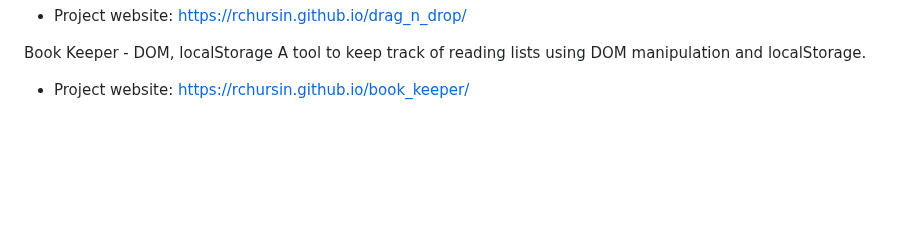
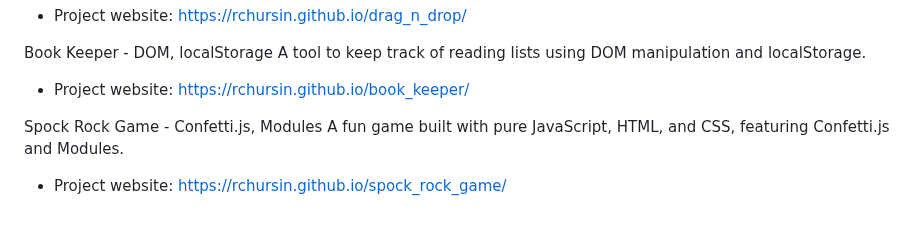
Before and after one commit to RChursin/javascript_projects, a Markdown page: README.md, the part around the change. Drawn GitHub-style; blank space fills up the shorter version.

Commit message:
RM update

```diff
--- a/README.md
+++ b/README.md
@@ -58,3 +58,7 @@ A web app that showcases the power of the HTML Drag and Drop API by allowing use
 
 Book Keeper - DOM, localStorage A tool to keep track of reading lists using DOM manipulation and localStorage.
 - Project website: https://rchursin.github.io/book_keeper/
+
+
+Spock Rock Game - Confetti.js, Modules A fun game built with pure JavaScript, HTML, and CSS, featuring Confetti.js and Modules.
+- Project website: https://rchursin.github.io/spock_rock_game/
```
